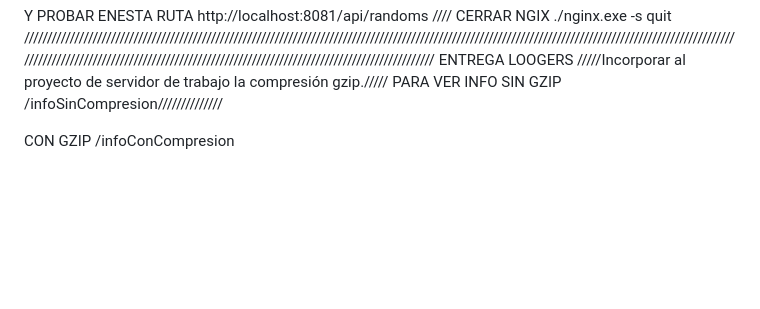
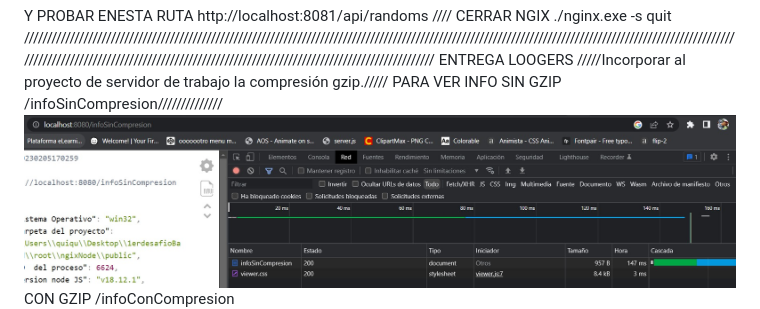
Before and after one commit to EnriqueHernandezM/programacionbackEHM, a Markdown page: readme.md, the part around the change. Rendered like a GitHub page; blank space fills up the shorter version.

Commit message:
entregaLoggers

```diff
--- a/readme.md
+++ b/readme.md
@@ -32,10 +32,9 @@ ENTREGA LOOGERS
 /////Incorporar al proyecto de servidor de trabajo la compresión gzip./////
 PARA VER INFO SIN GZIP
 /infoSinCompresion//////////////
-
+![info sin compression](https://github.com/EnriqueHernandezM/programacionbackEHM/blob/loggers/imagenesRead/infoSinCompresion.jpg)
 CON GZIP
 /infoConCompresion
-
 ![info Con Compresion](https://github.com/EnriqueHernandezM/programacionbackEHM/blob/loggers/imagenesRead/infoConCompression.jpg)
 //////////////////////////////
 
```
Also changed, not shown: imagenesRead/profConLog.jpg (added), imagenesRead/profSinLog.jpg (added).
